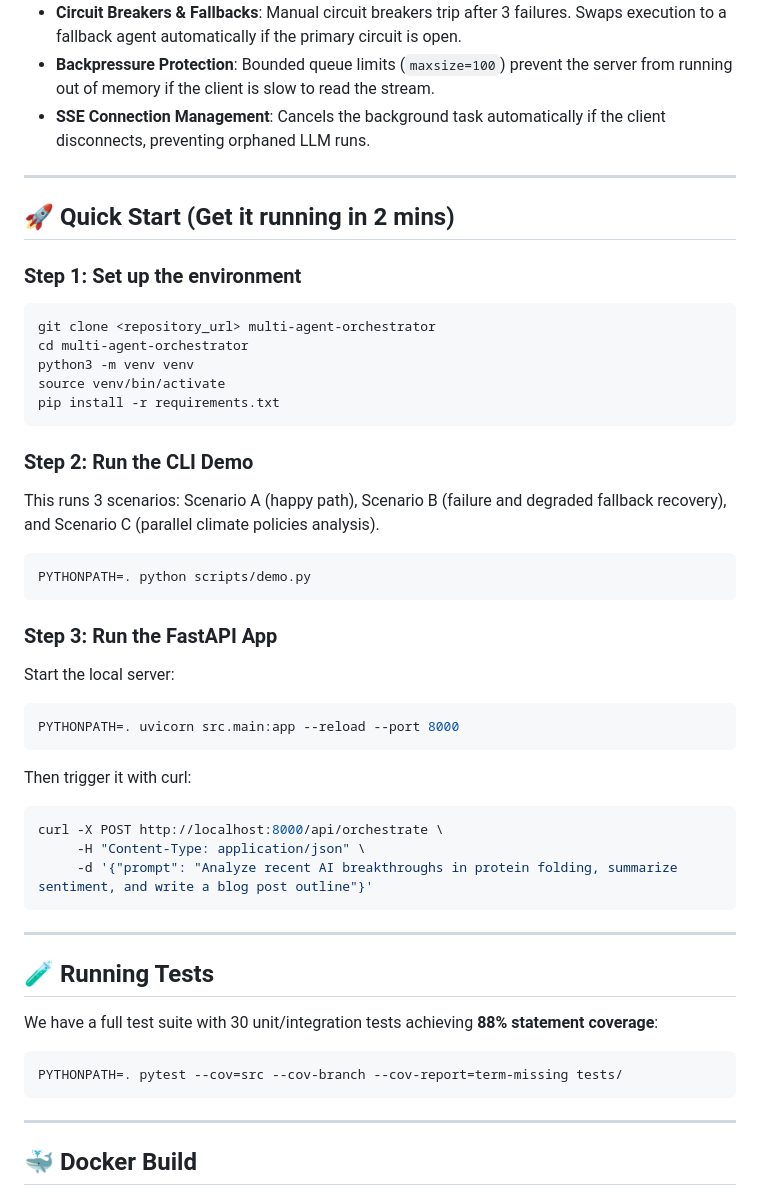
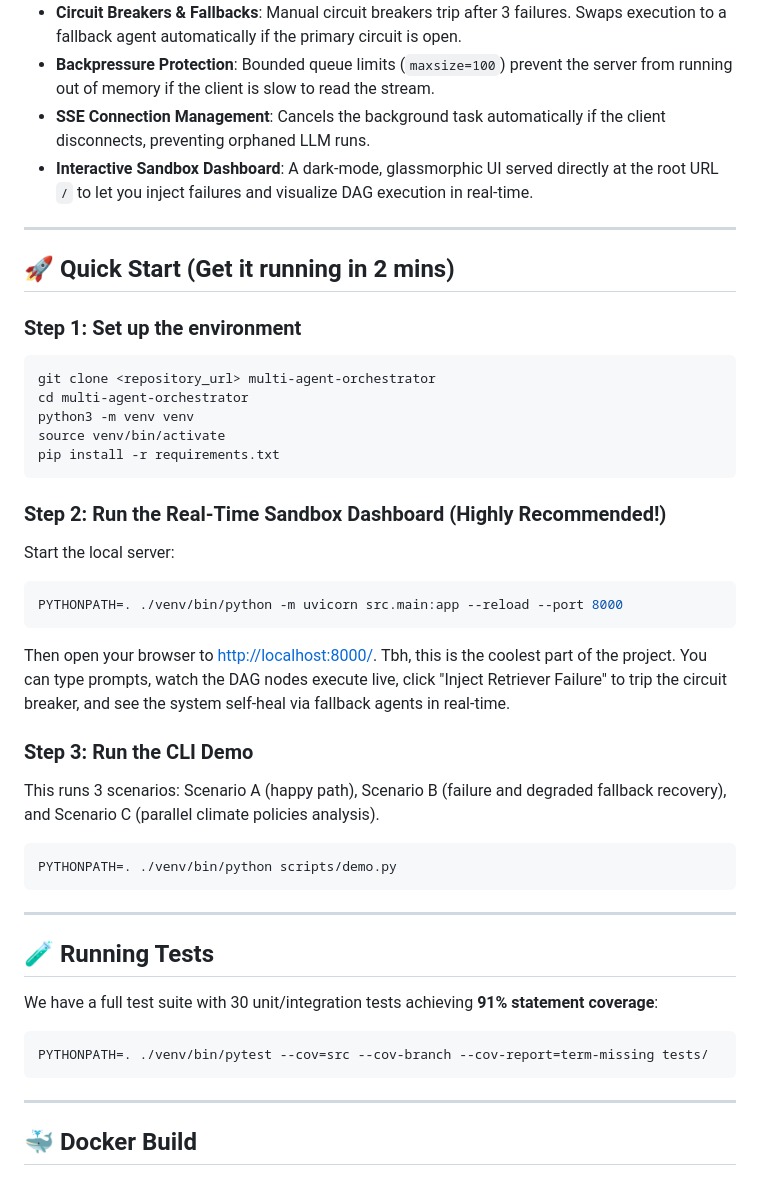
Before and after one commit to shaikhadibbb/agentic-ai-system, a Markdown page: README.md, the part around the change. Drawn GitHub-style.

Commit message:
docs: finalize readme with interactive dashboard instructions

````diff
--- a/README.md
+++ b/README.md
@@ -33,6 +33,7 @@ The core of the system is a manual DAG execution engine. It validates step relat
 - **Circuit Breakers & Fallbacks**: Manual circuit breakers trip after 3 failures. Swaps execution to a fallback agent automatically if the primary circuit is open.
 - **Backpressure Protection**: Bounded queue limits (`maxsize=100`) prevent the server from running out of memory if the client is slow to read the stream.
 - **SSE Connection Management**: Cancels the background task automatically if the client disconnects, preventing orphaned LLM runs.
+- **Interactive Sandbox Dashboard**: A dark-mode, glassmorphic UI served directly at the root URL `/` to let you inject failures and visualize DAG execution in real-time.
 
 ---
 
@@ -47,30 +48,26 @@ source venv/bin/activate
 pip install -r requirements.txt
 ```
 
-### Step 2: Run the CLI Demo
+### Step 2: Run the Real-Time Sandbox Dashboard (Highly Recommended!)
+Start the local server:
+```bash
+PYTHONPATH=. ./venv/bin/python -m uvicorn src.main:app --reload --port 8000
+```
+Then open your browser to [http://localhost:8000/](http://localhost:8000/).
+Tbh, this is the coolest part of the project. You can type prompts, watch the DAG nodes execute live, click "Inject Retriever Failure" to trip the circuit breaker, and see the system self-heal via fallback agents in real-time.
+
+### Step 3: Run the CLI Demo
 This runs 3 scenarios: Scenario A (happy path), Scenario B (failure and degraded fallback recovery), and Scenario C (parallel climate policies analysis).
 ```bash
-PYTHONPATH=. python scripts/demo.py
-```
-
-### Step 3: Run the FastAPI App
-Start the local server:
-```bash
-PYTHONPATH=. uvicorn src.main:app --reload --port 8000
-```
-Then trigger it with curl:
-```bash
-curl -X POST http://localhost:8000/api/orchestrate \
-     -H "Content-Type: application/json" \
-     -d '{"prompt": "Analyze recent AI breakthroughs in protein folding, summarize sentiment, and write a blog post outline"}'
+PYTHONPATH=. ./venv/bin/python scripts/demo.py
 ```
 
 ---
 
 ## 🧪 Running Tests
-We have a full test suite with 30 unit/integration tests achieving **88% statement coverage**:
+We have a full test suite with 30 unit/integration tests achieving **91% statement coverage**:
 ```bash
-PYTHONPATH=. pytest --cov=src --cov-branch --cov-report=term-missing tests/
+PYTHONPATH=. ./venv/bin/pytest --cov=src --cov-branch --cov-report=term-missing tests/
 ```
 
 ---
````
